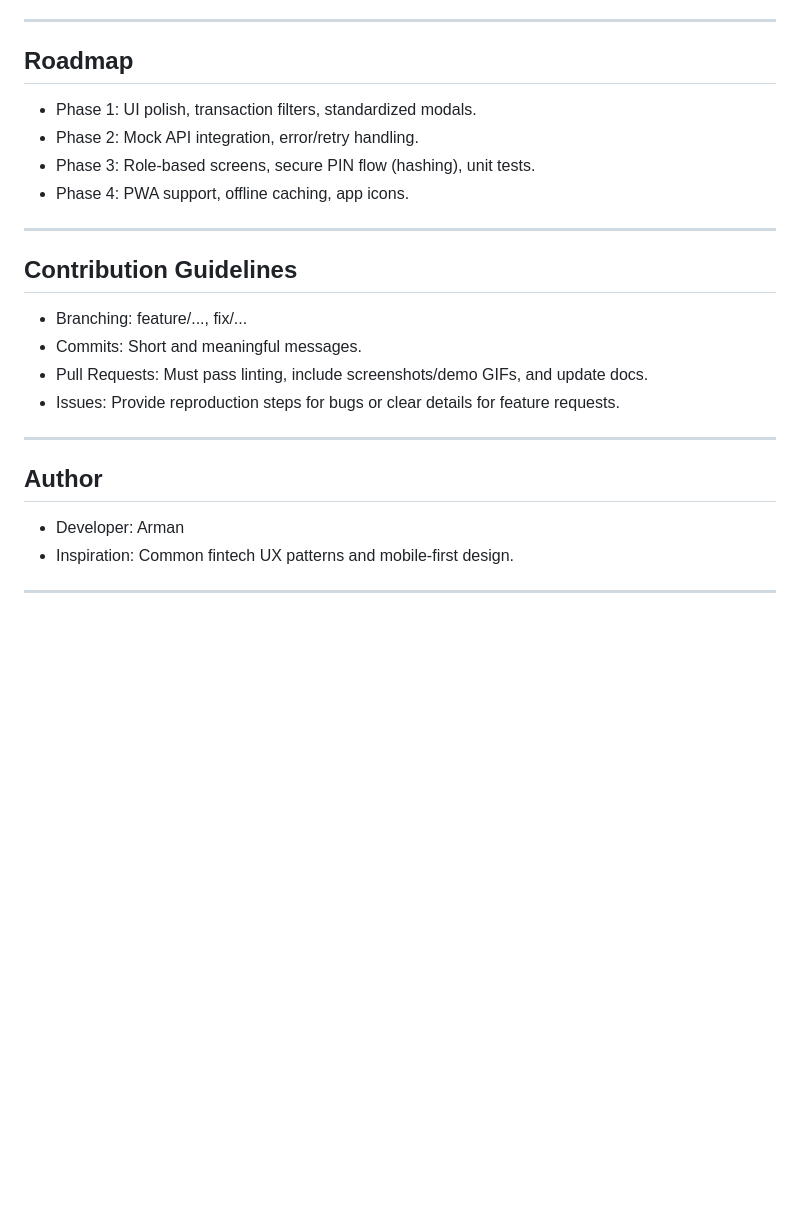
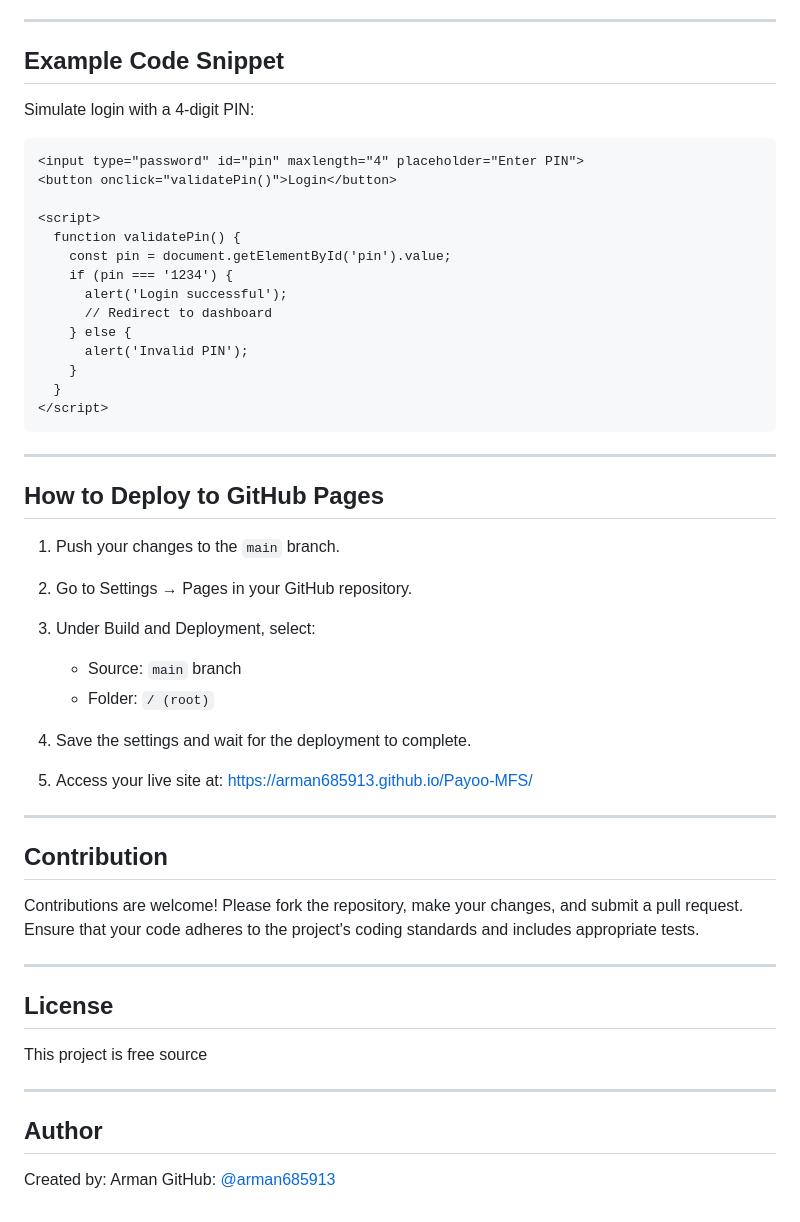
Before and after one commit to arman685913/Payoo-MFS, a Markdown page: README.md, the part around one of its changes. Rendered like a GitHub page; blank space fills up the shorter version.

Commit message:
Revise README for improved structure and details
Updated README to enhance clarity and organization, including live demo links, project overview, features, and installation instructions.

````diff
--- a/README.md
+++ b/README.md
@@ -99,26 +73,55 @@ Or simply open index.html with a Live Server
 
 ---
 
- ## Roadmap
+## Example Code Snippet
 
-- Phase 1: UI polish, transaction filters, standardized modals.
-- Phase 2: Mock API integration, error/retry handling.
-- Phase 3: Role-based screens, secure PIN flow (hashing), unit tests.
-- Phase 4: PWA support, offline caching, app icons.
+Simulate login with a 4-digit PIN:
+
+```html
+<input type="password" id="pin" maxlength="4" placeholder="Enter PIN">
+<button onclick="validatePin()">Login</button>
+
+<script>
+  function validatePin() {
+    const pin = document.getElementById('pin').value;
+    if (pin === '1234') {
+      alert('Login successful');
+      // Redirect to dashboard
+    } else {
+      alert('Invalid PIN');
+    }
+  }
+</script>
+```
 
 ---
 
- ## Contribution Guidelines
+## How to Deploy to GitHub Pages
 
-- Branching: feature/..., fix/...
-- Commits: Short and meaningful messages.
-- Pull Requests: Must pass linting, include screenshots/demo GIFs, and update docs.
-- Issues: Provide reproduction steps for bugs or clear details for feature requests.
+1. Push your changes to the `main` branch.
+2. Go to Settings → Pages in your GitHub repository.
+3. Under Build and Deployment, select:
+
+   * Source: `main` branch
+   * Folder: `/ (root)`
+4. Save the settings and wait for the deployment to complete.
+5. Access your live site at: [https://arman685913.github.io/Payoo-MFS/](https://arman685913.github.io/Payoo-MFS/)
 
 ---
- ## Author
 
-- Developer: Arman
-- Inspiration: Common fintech UX patterns and mobile-first design.
+## Contribution
+
+Contributions are welcome! Please fork the repository, make your changes, and submit a pull request. Ensure that your code adheres to the project's coding standards and includes appropriate tests.
 
 ---
+
+## License
+
+This project is free source
+
+---
+
+## Author
+
+Created by: Arman
+GitHub: [@arman685913](https://github.com/arman685913)
````
Also changed, not shown: other parts of README.md (+46 -72 lines).
